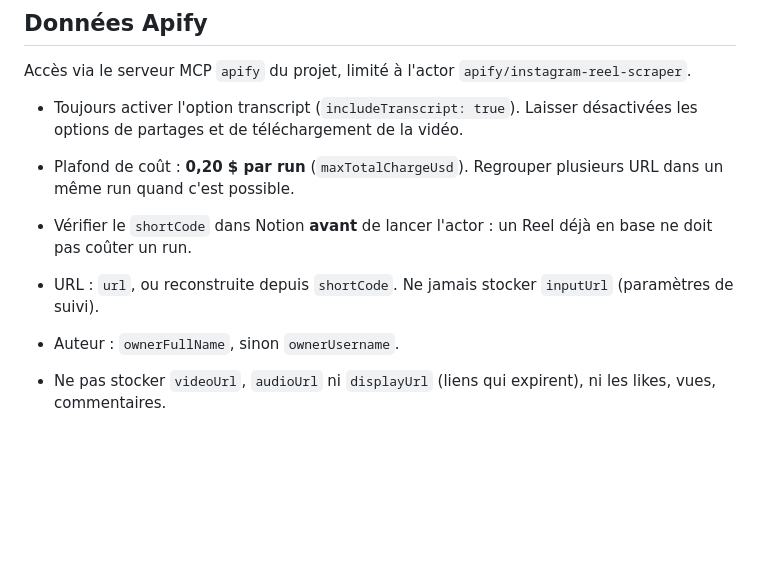
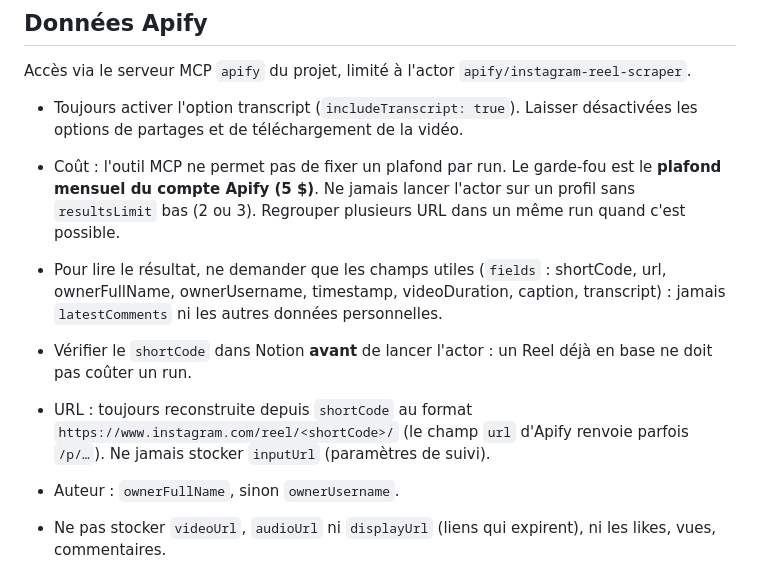
Before and after one commit to Tiphaine-dureau/claude-code-knowledge-base, a Markdown page: CLAUDE.md, the part around the change. Rendered like a GitHub page; blank space fills up the shorter version.

Commit message:
Étape 3 : Apify connecté et testé, règles de coût et d'URL ajustées
Co-Authored-By: Claude Opus 5.5 <noreply@anthropic.com>

```diff
--- a/CLAUDE.md
+++ b/CLAUDE.md
@@ -77,10 +77,11 @@ Le champ « Sujet principal » prend obligatoirement une de ces valeurs. De nouv
 Accès via le serveur MCP `apify` du projet, limité à l'actor `apify/instagram-reel-scraper`.
 
 - Toujours activer l'option transcript (`includeTranscript: true`). Laisser désactivées les options de partages et de téléchargement de la vidéo.
-- Plafond de coût : **0,20 $ par run** (`maxTotalChargeUsd`). Regrouper plusieurs URL dans un même run quand c'est possible.
+- Coût : l'outil MCP ne permet pas de fixer un plafond par run. Le garde-fou est le **plafond mensuel du compte Apify (5 $)**. Ne jamais lancer l'actor sur un profil sans `resultsLimit` bas (2 ou 3). Regrouper plusieurs URL dans un même run quand c'est possible.
+- Pour lire le résultat, ne demander que les champs utiles (`fields` : shortCode, url, ownerFullName, ownerUsername, timestamp, videoDuration, caption, transcript) : jamais `latestComments` ni les autres données personnelles.
 - Vérifier le `shortCode` dans Notion **avant** de lancer l'actor : un Reel déjà en base ne doit pas coûter un run.
 
-- URL : `url`, ou reconstruite depuis `shortCode`. Ne jamais stocker `inputUrl` (paramètres de suivi).
+- URL : toujours reconstruite depuis `shortCode` au format `https://www.instagram.com/reel/<shortCode>/` (le champ `url` d'Apify renvoie parfois `/p/…`). Ne jamais stocker `inputUrl` (paramètres de suivi).
 - Auteur : `ownerFullName`, sinon `ownerUsername`.
 - Ne pas stocker `videoUrl`, `audioUrl` ni `displayUrl` (liens qui expirent), ni les likes, vues, commentaires.
 - Ne collecter que ce qui sert la base (RGPD).
```
Also changed, not shown: Claude_Code_Knowledge_Base_V1.md (+3 -3 lines).
